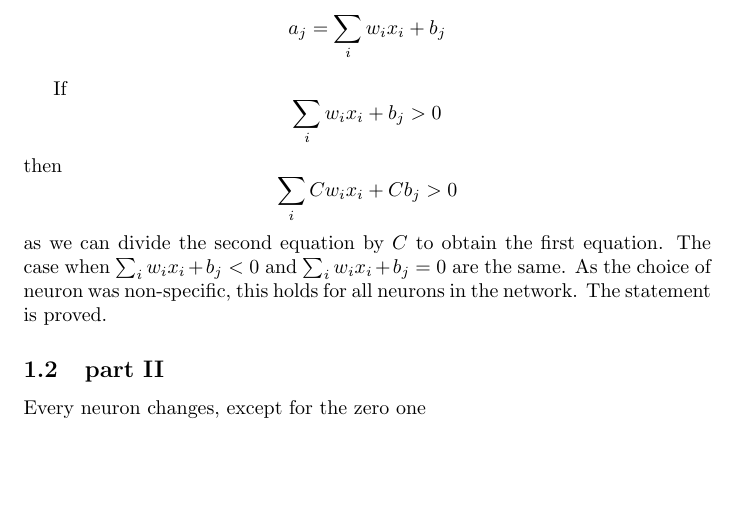
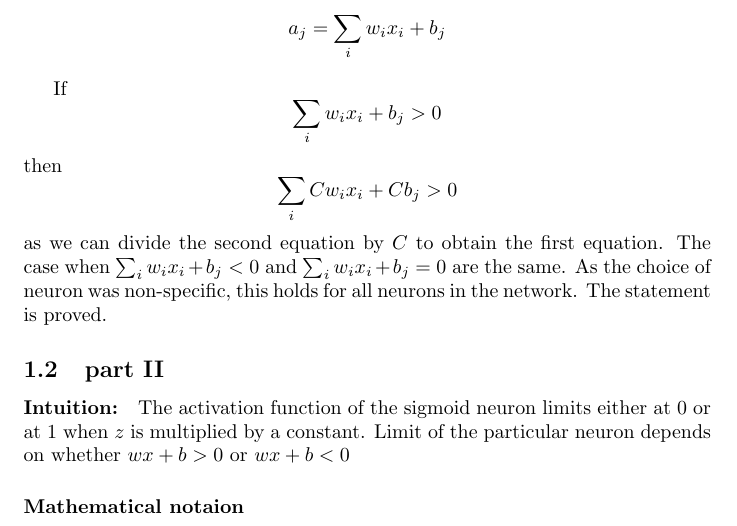
Before and after one commit to Loiisso/Study, a LaTeX document (NeuralNetworks/chap_1_theory/chap_1_theory_solutions.tex): part of page 2 of 2, cut so that both start at the same text, the shorter picture padded with empty space. Compiled offline with pdfLaTeX.

Commit message:
Done with the first exercise part 1

```diff
--- a/NeuralNetworks/chap_1_theory/chap_1_theory_solutions.tex
+++ b/NeuralNetworks/chap_1_theory/chap_1_theory_solutions.tex
@@ -33,6 +33,9 @@ As the choice of neuron was non-specific, this holds for all neurons in the netw
 The statement is proved.
 
 \subsection{part II}
-Every neuron changes, except for the zero one
+\paragraph{Intuition:}
+The activation function of the sigmoid neuron limits either at 0 or at 1 when $z$
+is multiplied by a constant. Limit of the particular neuron depends on whether $wx + b > 0$ or $wx + b < 0$
+\paragraph{Mathematical notaion}
 
 \end{document}
```
